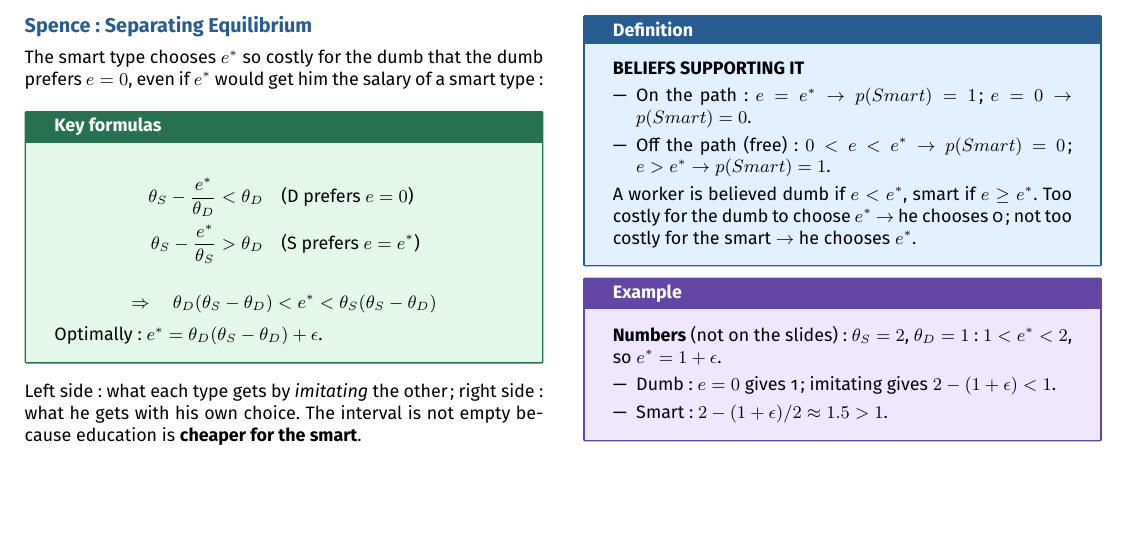
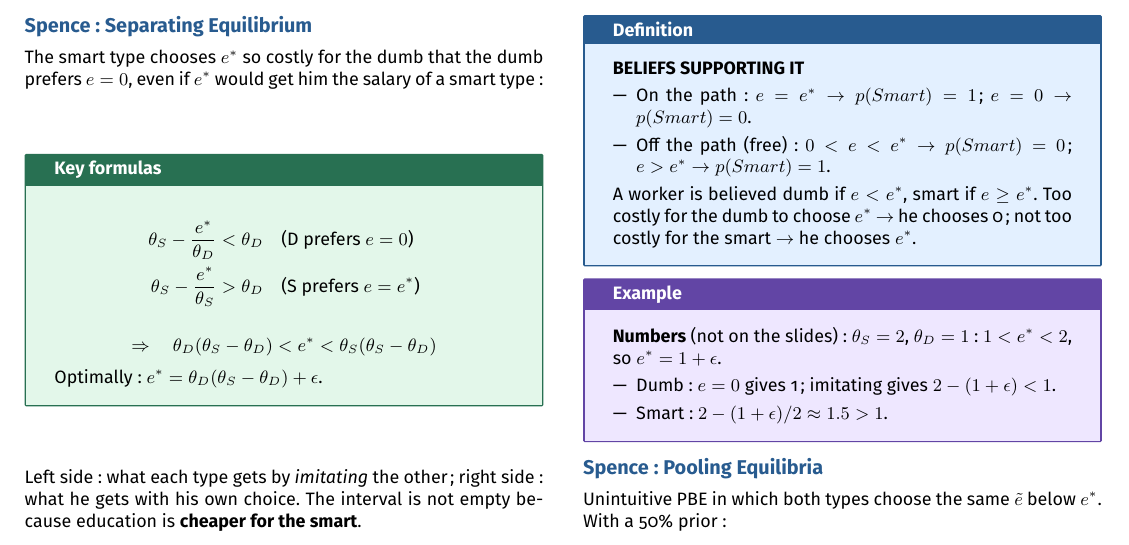
Before and after one commit to AlphaXT38G/notes_ba5, a LaTeX document (gametheory/week/week07.tex): part of page 3 of 3, cut so that both start at the same text, the shorter picture padded with empty space. Compiled offline with pdfLaTeX.

Commit message:
feat(gametheory-week07): add the section on Spence: Pooling Equilibria

```diff
--- a/gametheory/week/week07.tex
+++ b/gametheory/week/week07.tex
@@ -674,6 +674,14 @@
 
 
 
+%=========================================================
+\section{Spence: Pooling Equilibria}
+
+
+Unintuitive PBE in which both types choose the same $\tilde{e}$ below $e^*$. With a 50\%
+prior:
+
+
 
 
 
```
